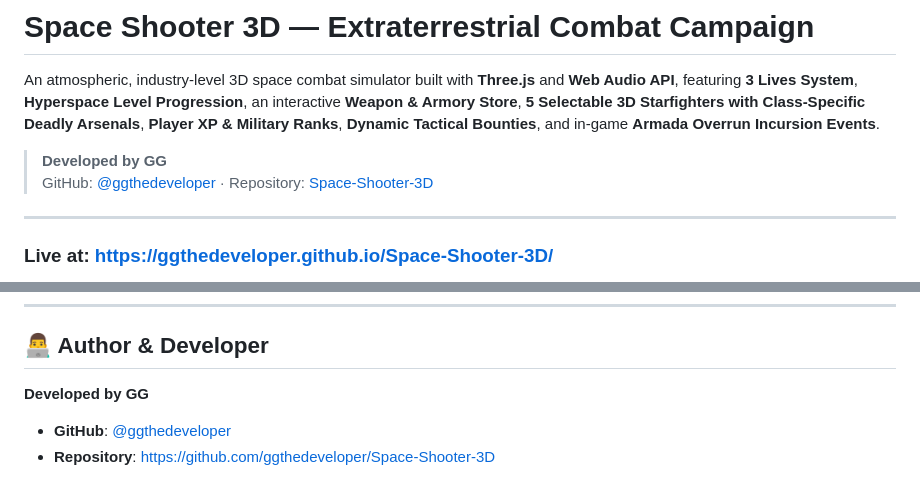
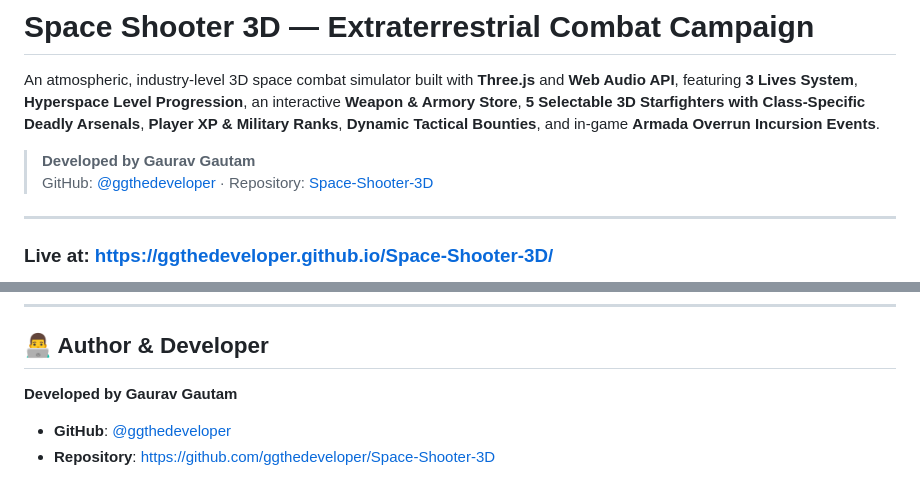
Before and after one commit to ggthedeveloper/Space-Shooter-3D, a Markdown page: README.md, 2 parts joined by grey strips. Drawn GitHub-style.

```diff
--- a/README.md
+++ b/README.md
@@ -2,7 +2,7 @@
 
 An atmospheric, industry-level 3D space combat simulator built with **Three.js** and **Web Audio API**, featuring **3 Lives System**, **Hyperspace Level Progression**, an interactive **Weapon & Armory Store**, **5 Selectable 3D Starfighters with Class-Specific Deadly Arsenals**, **Player XP & Military Ranks**, **Dynamic Tactical Bounties**, and in-game **Armada Overrun Incursion Events**.
 
-> **Developed by GG**
+> **Developed by Gaurav Gautam**
 > GitHub: [@ggthedeveloper](https://github.com/ggthedeveloper) · Repository: [Space-Shooter-3D](https://github.com/ggthedeveloper/Space-Shooter-3D)
 
 ---
@@ -149,6 +149,6 @@ Zero external audio asset dependencies, with smooth dynamic crossfades and custo
 
 ## 👨‍💻 Author & Developer
 
-**Developed by GG**
+**Developed by Gaurav Gautam**
 - **GitHub**: [@ggthedeveloper](https://github.com/ggthedeveloper)
 - **Repository**: [https://github.com/ggthedeveloper/Space-Shooter-3D](https://github.com/ggthedeveloper/Space-Shooter-3D)
```
